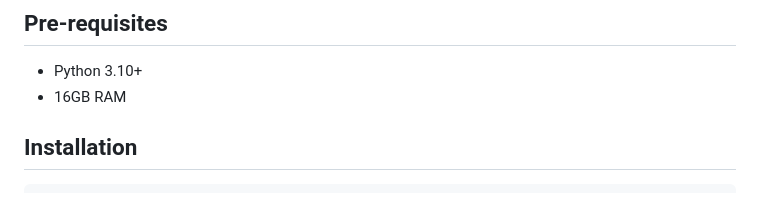
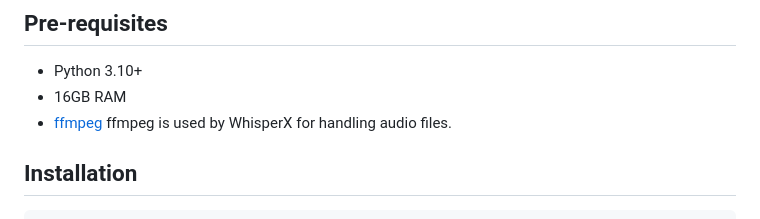
Before and after one commit to Kaholaz/sponsorblock-naive-bayes, a Markdown page: README.md, the part around the change. Drawn GitHub-style.

Commit message:
README added ffmpeg to prerequisite

````diff
--- a/README.md
+++ b/README.md
@@ -11,6 +11,8 @@ Our full training dataset is also available on [Google Drive](https://drive.goog
 
 - Python 3.10+
 - 16GB RAM
+- [ffmpeg](https://www.ffmpeg.org/download.html#build-windows)
+ffmpeg is used by WhisperX for handling audio files.
 
 ## Installation
 ```bash
````
